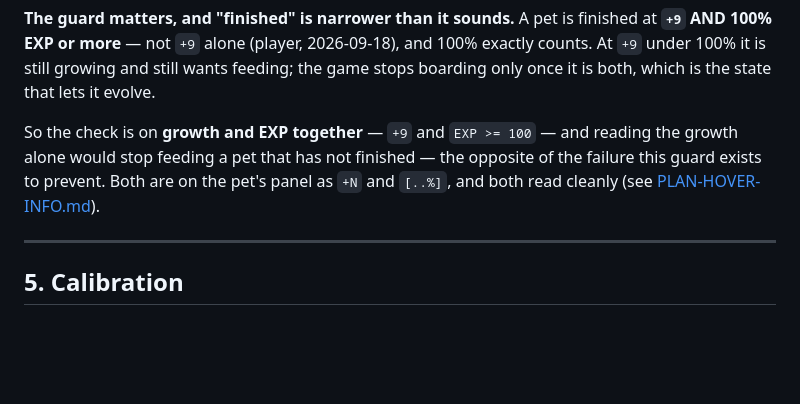
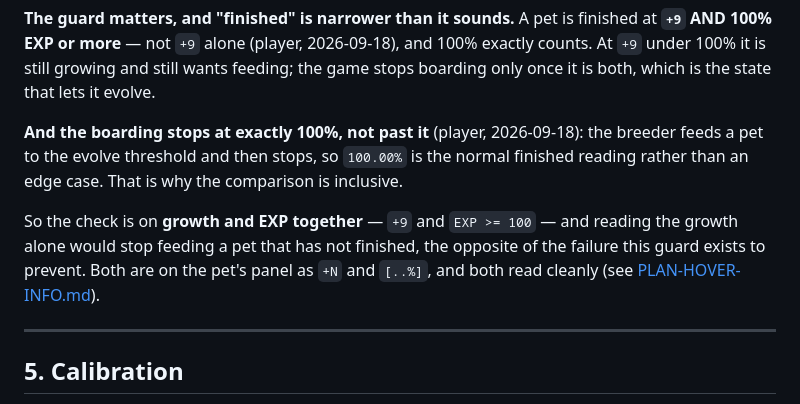
Before and after one commit to keikeiiu/seal-tools, a Markdown page: v2/docs/PLAN-PET-AUTOFEED.md, the part around the change. GitHub-like rendering; blank space fills up the shorter version.

Commit message:
docs(pet): the breeder stops at exactly 100%
Which is why the comparison is inclusive — 100.00% is the normal finished
reading rather than an edge case, because the game feeds a pet to the
evolve threshold and then stops.

```diff
--- a/v2/docs/PLAN-PET-AUTOFEED.md
+++ b/v2/docs/PLAN-PET-AUTOFEED.md
@@ -375,9 +375,14 @@ mean new commands and a reflash of every board. The right-click path needs none
 100% exactly counts. At `+9` under 100% it is still growing and still wants
 feeding; the game stops boarding only once it is both, which is the state that lets it evolve.
 
-So the check is on **growth and EXP together** — `+9` and `EXP >= 100` — and reading the growth alone would stop feeding a pet
-that has not finished — the opposite of the failure this guard exists to prevent. Both are on the pet's
-panel as `+N` and `[..%]`, and both read cleanly (see [PLAN-HOVER-INFO.md](PLAN-HOVER-INFO.md)).
+**And the boarding stops at exactly 100%, not past it** (player, 2026-09-18): the breeder feeds a pet to
+the evolve threshold and then stops, so `100.00%` is the normal finished reading rather than an edge
+case. That is why the comparison is inclusive.
+
+So the check is on **growth and EXP together** — `+9` and `EXP >= 100` — and reading the growth alone
+would stop feeding a pet that has not finished, the opposite of the failure this guard exists to
+prevent. Both are on the pet's panel as `+N` and `[..%]`, and both read cleanly
+(see [PLAN-HOVER-INFO.md](PLAN-HOVER-INFO.md)).
 
 ---
 
```
